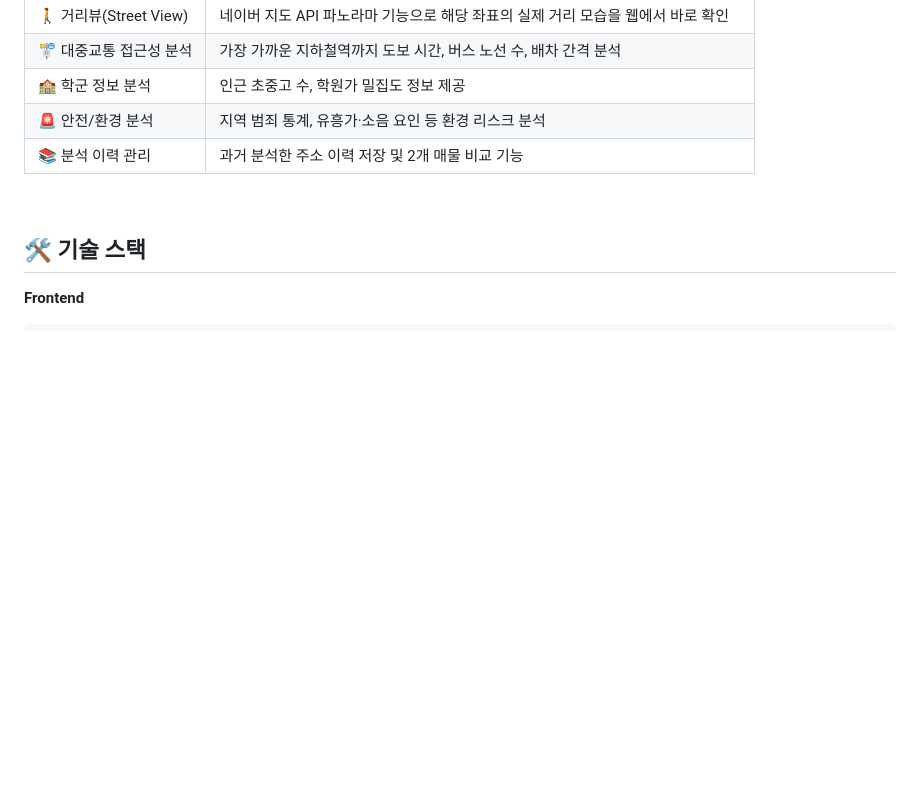
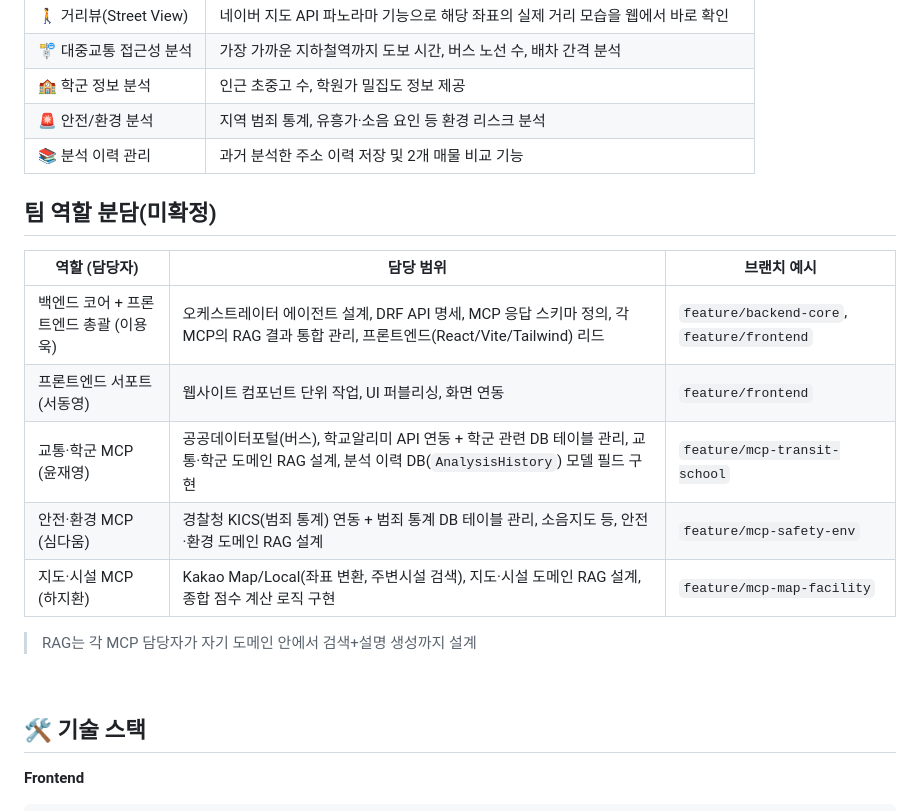
Before and after one commit to 2026-Techeer-Summer-BootCamp-Team-B/Techeer-12th-b, a Markdown page: README.md, the part around the change. Rendered like a GitHub page; blank space fills up the shorter version.

```diff
--- a/README.md
+++ b/README.md
@@ -43,6 +43,18 @@
 | 🏫 학군 정보 분석 | 인근 초중고 수, 학원가 밀집도 정보 제공 |
 | 🚨 안전/환경 분석 | 지역 범죄 통계, 유흥가·소음 요인 등 환경 리스크 분석 |
 | 📚 분석 이력 관리 | 과거 분석한 주소 이력 저장 및 2개 매물 비교 기능 |
+
+## 팀 역할 분담(미확정)
+
+| 역할 (담당자) | 담당 범위 | 브랜치 예시 |
+|------|-----------|-------------|
+| 백엔드 코어 + 프론트엔드 총괄 (이용욱) | 오케스트레이터 에이전트 설계, DRF API 명세, MCP 응답 스키마 정의, 각 MCP의 RAG 결과 통합 관리, 프론트엔드(React/Vite/Tailwind) 리드 | `feature/backend-core`, `feature/frontend` |
+| 프론트엔드 서포트 (서동영) | 웹사이트 컴포넌트 단위 작업, UI 퍼블리싱, 화면 연동 | `feature/frontend` |
+| 교통·학군 MCP (윤재영) | 공공데이터포털(버스), 학교알리미 API 연동 + 학군 관련 DB 테이블 관리, 교통·학군 도메인 RAG 설계, 분석 이력 DB(`AnalysisHistory`) 모델 필드 구현 | `feature/mcp-transit-school` |
+| 안전·환경 MCP (심다움) | 경찰청 KICS(범죄 통계) 연동 + 범죄 통계 DB 테이블 관리, 소음지도 등, 안전·환경 도메인 RAG 설계 | `feature/mcp-safety-env` |
+| 지도·시설 MCP (하지환) | Kakao Map/Local(좌표 변환, 주변시설 검색), 지도·시설 도메인 RAG 설계, 종합 점수 계산 로직 구현 | `feature/mcp-map-facility` |
+
+> RAG는 각 MCP 담당자가 자기 도메인 안에서 검색+설명 생성까지 설계
 
 <br>
 
```
